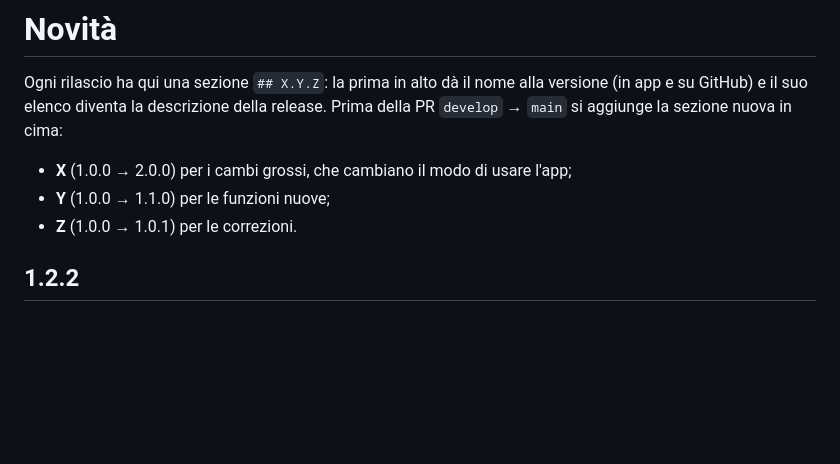
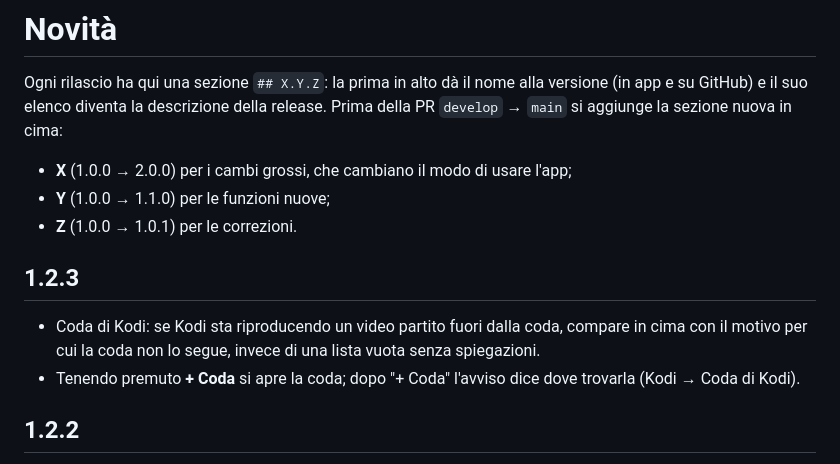
Before and after one commit to Fpippi/cast-to-kodi, a Markdown page: CHANGELOG.md, the part around the change. Rendered like a GitHub page; blank space fills up the shorter version.

Commit message:
CHANGELOG: versione 1.2.3 (#75)

```diff
--- a/CHANGELOG.md
+++ b/CHANGELOG.md
@@ -6,6 +6,12 @@ elenco diventa la descrizione della release. Prima della PR `develop` → `main`
 - **X** (1.0.0 → 2.0.0) per i cambi grossi, che cambiano il modo di usare l'app;
 - **Y** (1.0.0 → 1.1.0) per le funzioni nuove;
 - **Z** (1.0.0 → 1.0.1) per le correzioni.
+
+## 1.2.3
+
+- Coda di Kodi: se Kodi sta riproducendo un video partito fuori dalla coda, compare in cima con il motivo per cui la
+  coda non lo segue, invece di una lista vuota senza spiegazioni.
+- Tenendo premuto **+ Coda** si apre la coda; dopo "+ Coda" l'avviso dice dove trovarla (Kodi → Coda di Kodi).
 
 ## 1.2.2
 
```
